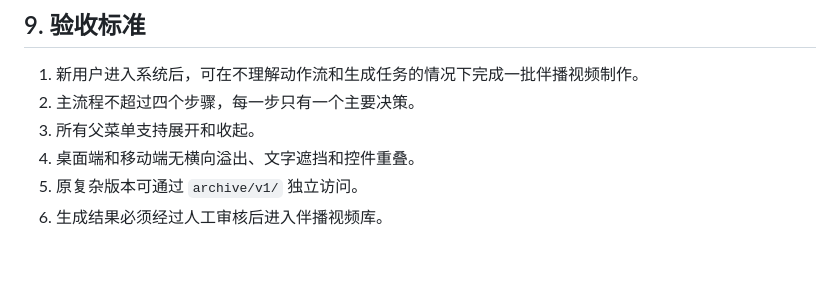
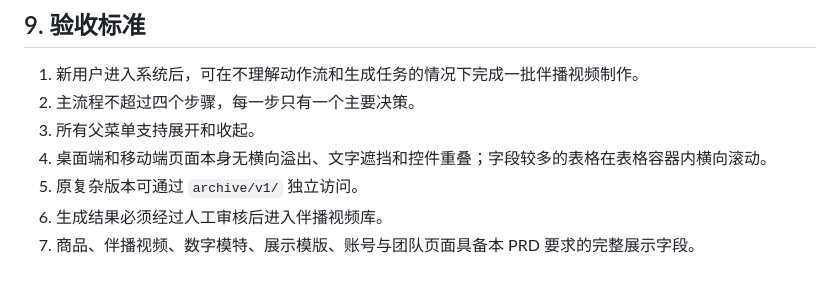
Before and after one commit to YeChangMian/ai-banbo-admin-prototype, a Markdown page: PRD.md, the part around one of its changes. Drawn GitHub-style.

```diff
--- a/PRD.md
+++ b/PRD.md
@@ -190,6 +210,7 @@ V2 的目标不是减少功能数量，而是减少用户必须理解的概念
 1. 新用户进入系统后，可在不理解动作流和生成任务的情况下完成一批伴播视频制作。
 2. 主流程不超过四个步骤，每一步只有一个主要决策。
 3. 所有父菜单支持展开和收起。
-4. 桌面端和移动端无横向溢出、文字遮挡和控件重叠。
+4. 桌面端和移动端页面本身无横向溢出、文字遮挡和控件重叠；字段较多的表格在表格容器内横向滚动。
 5. 原复杂版本可通过 `archive/v1/` 独立访问。
 6. 生成结果必须经过人工审核后进入伴播视频库。
+7. 商品、伴播视频、数字模特、展示模版、账号与团队页面具备本 PRD 要求的完整展示字段。
```
Also changed, not shown: other parts of PRD.md (+36 -16 lines).
